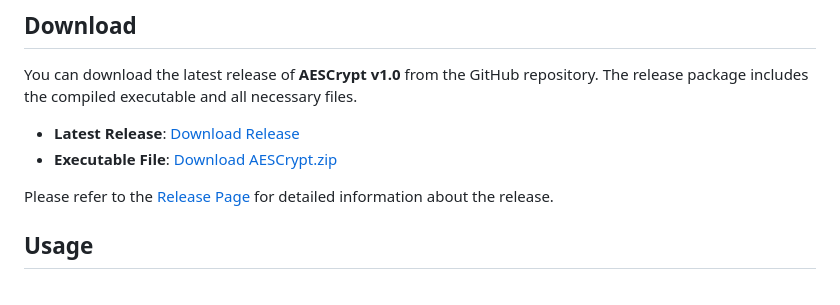
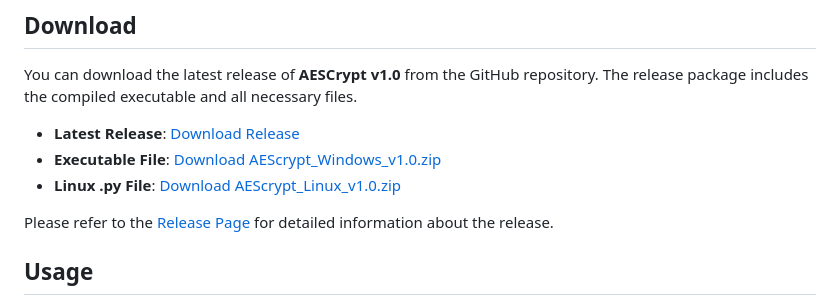
Before and after one commit to victormeloasm/AESCrypt, a Markdown page: README.md, the part around the change. GitHub-like rendering.

```diff
--- a/README.md
+++ b/README.md
@@ -69,7 +69,8 @@ This will install all the dependencies required for AESCrypt v1.0 to function co
 You can download the latest release of **AESCrypt v1.0** from the GitHub repository. The release package includes the compiled executable and all necessary files.
 
 - **Latest Release**: [Download Release](https://github.com/victormeloasm/AESCrypt/releases/tag/Crypt)
-- **Executable File**: [Download AESCrypt.zip](https://github.com/victormeloasm/AESCrypt/releases/download/Crypt/AEScrypt.zip)
+- **Executable File**: [Download AEScrypt_Windows_v1.0.zip](https://github.com/victormeloasm/AESCrypt/releases/download/Crypt/AEScrypt_Windows_v1.0.zip)
+- **Linux .py File**: [Download AEScrypt_Linux_v1.0.zip](https://github.com/victormeloasm/AESCrypt/releases/download/Crypt/AEScrypt_Linux_v1.0.zip)
 
 Please refer to the [Release Page](https://github.com/victormeloasm/AESCrypt/releases/tag/Crypt) for detailed information about the release.
 
```
